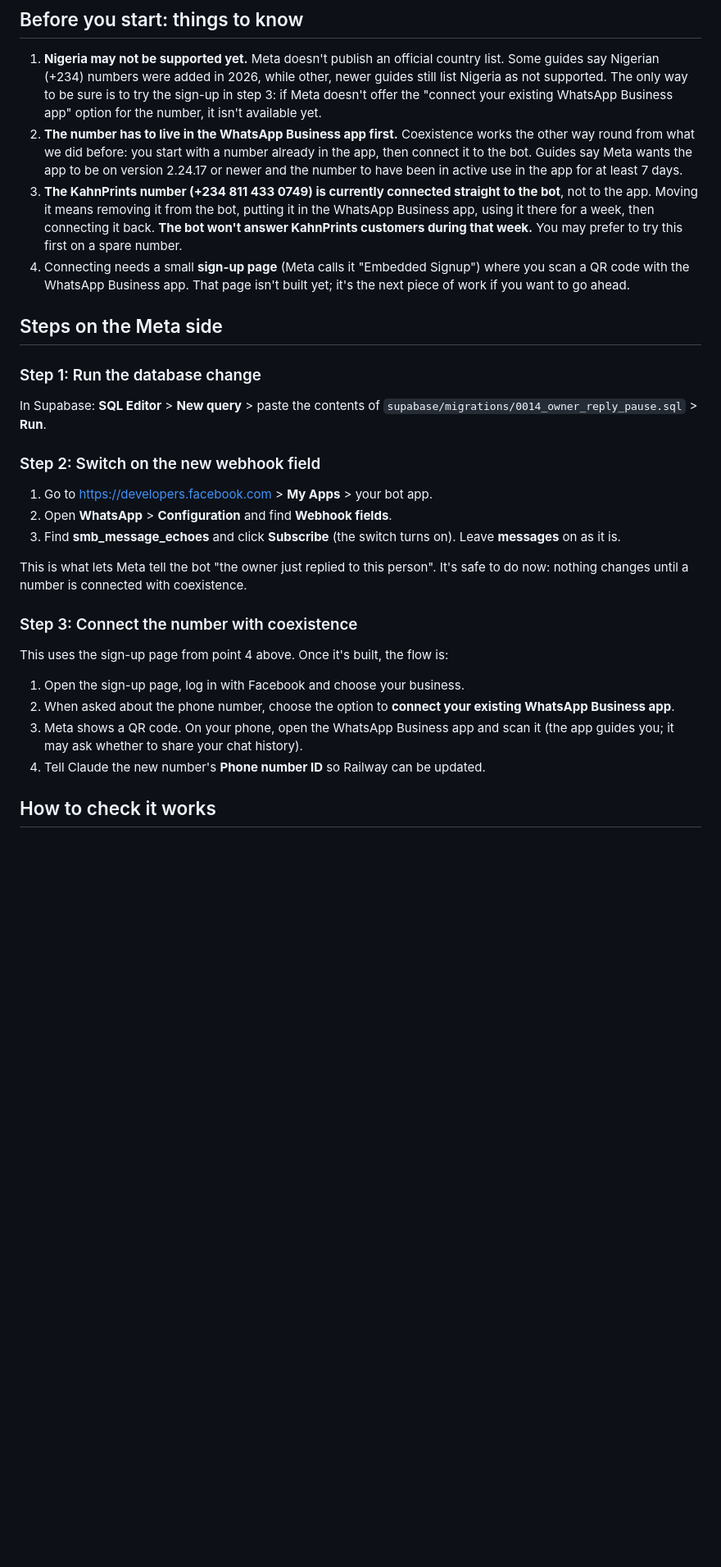
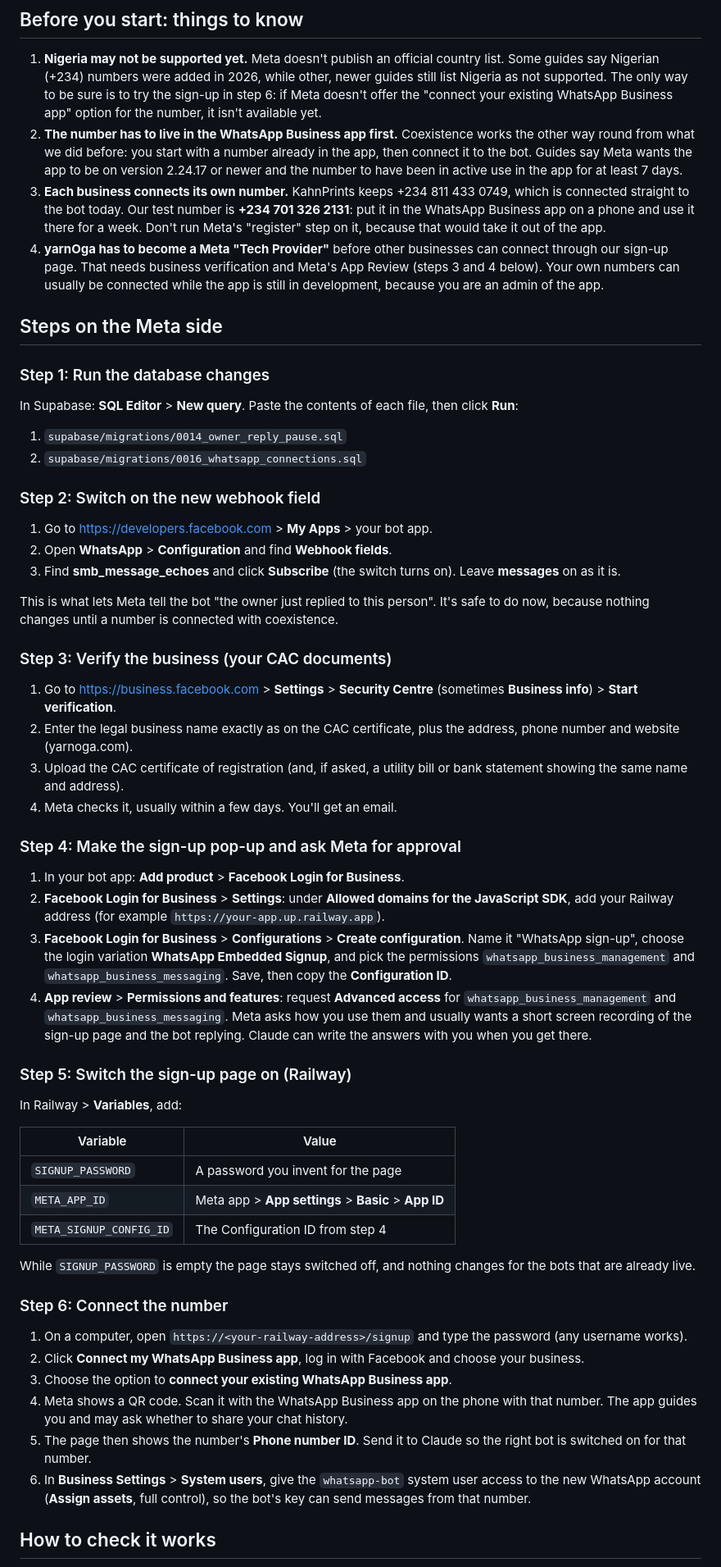
Before and after one commit to nsikakjon/WhatsApp-AI-Tool, a Markdown page: docs/COEXISTENCE.md, the part around the change. Shown at 82% size. Rendered like a GitHub page; blank space fills up the shorter version.

Commit message:
Explain the sign-up page, business verification and App Review
Co-Authored-By: Claude Opus 5.5 (1M context) <noreply@anthropic.com>
Claude-Session: https://claude.ai/code/session_01YRMfcGENF1KSN7rnvWak9w

```diff
--- a/docs/COEXISTENCE.md
+++ b/docs/COEXISTENCE.md
@@ -26,7 +26,7 @@ of the messages you send from the app. That needs the steps below.
 1. **Nigeria may not be supported yet.** Meta doesn't publish an official
    country list. Some guides say Nigerian (+234) numbers were added in 2026,
    while other, newer guides still list Nigeria as not supported. The only way
-   to be sure is to try the sign-up in step 3: if Meta doesn't offer the
+   to be sure is to try the sign-up in step 6: if Meta doesn't offer the
    "connect your existing WhatsApp Business app" option for the number, it isn't
    available yet.
 2. **The number has to live in the WhatsApp Business app first.** Coexistence
@@ -34,21 +34,26 @@ of the messages you send from the app. That needs the steps below.
    already in the app, then connect it to the bot. Guides say Meta wants the
    app to be on version 2.24.17 or newer and the number to have been in active
    use in the app for at least 7 days.
-3. **The KahnPrints number (+234 811 433 0749) is currently connected straight
-   to the bot**, not to the app. Moving it means removing it from the bot,
-   putting it in the WhatsApp Business app, using it there for a week, then
-   connecting it back. **The bot won't answer KahnPrints customers during that
-   week.** You may prefer to try this first on a spare number.
-4. Connecting needs a small **sign-up page** (Meta calls it "Embedded Signup")
-   where you scan a QR code with the WhatsApp Business app. That page isn't
-   built yet; it's the next piece of work if you want to go ahead.
+3. **Each business connects its own number.** KahnPrints keeps
+   +234 811 433 0749, which is connected straight to the bot today. Our test
+   number is **+234 701 326 2131**: put it in the WhatsApp Business app on a
+   phone and use it there for a week. Don't run Meta's "register" step on it,
+   because that would take it out of the app.
+4. **yarnOga has to become a Meta "Tech Provider"** before other businesses
+   can connect through our sign-up page. That needs business verification and
+   Meta's App Review (steps 3 and 4 below). Your own numbers can usually be
+   connected while the app is still in development, because you are an admin
+   of the app.
 
 ## Steps on the Meta side
 
-### Step 1: Run the database change
+### Step 1: Run the database changes
 
-In Supabase: **SQL Editor** > **New query** > paste the contents of
-`supabase/migrations/0014_owner_reply_pause.sql` > **Run**.
+In Supabase: **SQL Editor** > **New query**. Paste the contents of each file,
+then click **Run**:
+
+1. `supabase/migrations/0014_owner_reply_pause.sql`
+2. `supabase/migrations/0016_whatsapp_connections.sql`
 
 ### Step 2: Switch on the new webhook field
 
@@ -58,19 +63,64 @@ In Supabase: **SQL Editor** > **New query** > paste the contents of
    Leave **messages** on as it is.
 
 This is what lets Meta tell the bot "the owner just replied to this person".
-It's safe to do now: nothing changes until a number is connected with
-coexistence.
+It's safe to do now, because nothing changes until a number is connected
+with coexistence.
 
-### Step 3: Connect the number with coexistence
+### Step 3: Verify the business (your CAC documents)
 
-This uses the sign-up page from point 4 above. Once it's built, the flow is:
+1. Go to <https://business.facebook.com> > **Settings** > **Security Centre**
+   (sometimes **Business info**) > **Start verification**.
+2. Enter the legal business name exactly as on the CAC certificate, plus the
+   address, phone number and website (yarnoga.com).
+3. Upload the CAC certificate of registration (and, if asked, a utility bill
+   or bank statement showing the same name and address).
+4. Meta checks it, usually within a few days. You'll get an email.
 
-1. Open the sign-up page, log in with Facebook and choose your business.
-2. When asked about the phone number, choose the option to **connect your
-   existing WhatsApp Business app**.
-3. Meta shows a QR code. On your phone, open the WhatsApp Business app and scan
-   it (the app guides you; it may ask whether to share your chat history).
-4. Tell Claude the new number's **Phone number ID** so Railway can be updated.
+### Step 4: Make the sign-up pop-up and ask Meta for approval
+
+1. In your bot app: **Add product** > **Facebook Login for Business**.
+2. **Facebook Login for Business** > **Settings**: under **Allowed domains
+   for the JavaScript SDK**, add your Railway address (for example
+   `https://your-app.up.railway.app`).
+3. **Facebook Login for Business** > **Configurations** > **Create
+   configuration**. Name it "WhatsApp sign-up", choose the login variation
+   **WhatsApp Embedded Signup**, and pick the permissions
+   `whatsapp_business_management` and `whatsapp_business_messaging`. Save,
+   then copy the **Configuration ID**.
+4. **App review** > **Permissions and features**: request **Advanced access**
+   for `whatsapp_business_management` and `whatsapp_business_messaging`.
+   Meta asks how you use them and usually wants a short screen recording of
+   the sign-up page and the bot replying. Claude can write the answers with
+   you when you get there.
+
+### Step 5: Switch the sign-up page on (Railway)
+
+In Railway > **Variables**, add:
+
+| Variable | Value |
+| --- | --- |
+| `SIGNUP_PASSWORD` | A password you invent for the page |
+| `META_APP_ID` | Meta app > **App settings** > **Basic** > **App ID** |
+| `META_SIGNUP_CONFIG_ID` | The Configuration ID from step 4 |
+
+While `SIGNUP_PASSWORD` is empty the page stays switched off, and nothing
+changes for the bots that are already live.
+
+### Step 6: Connect the number
+
+1. On a computer, open `https://<your-railway-address>/signup` and type the
+   password (any username works).
+2. Click **Connect my WhatsApp Business app**, log in with Facebook and choose
+   your business.
+3. Choose the option to **connect your existing WhatsApp Business app**.
+4. Meta shows a QR code. Scan it with the WhatsApp Business app on the phone
+   with that number. The app guides you and may ask whether to share your chat
+   history.
+5. The page then shows the number's **Phone number ID**. Send it to Claude so
+   the right bot is switched on for that number.
+6. In **Business Settings** > **System users**, give the `whatsapp-bot` system
+   user access to the new WhatsApp account (**Assign assets**, full control),
+   so the bot's key can send messages from that number.
 
 ## How to check it works
 
```
Also changed, not shown: README.md (+3 -1 lines).
